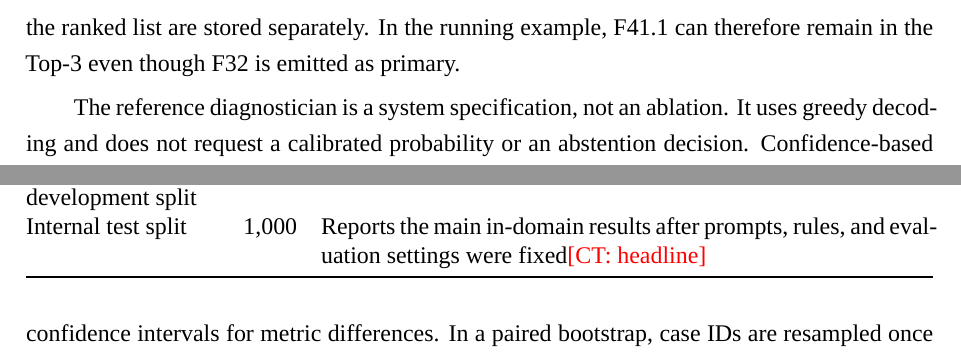
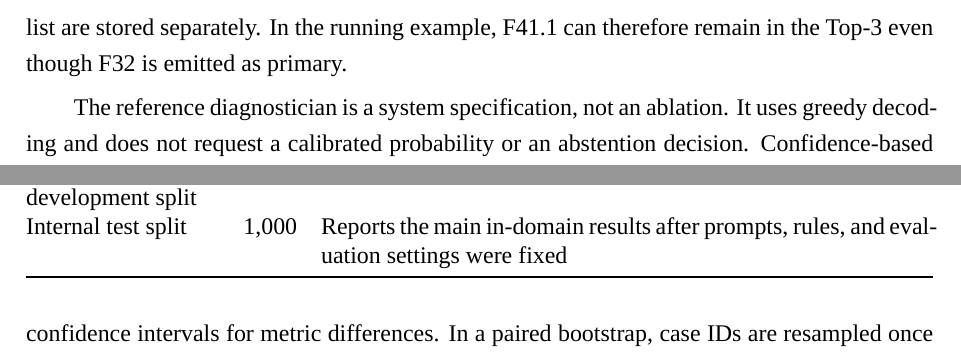
Before and after one commit to OscarTsao/CultureDx_Paper, a LaTeX thesis (school/main.tex): two parts of pages 22 and 25 of 59, joined at a grey line, cut so that both start at the same text. Compiled offline with XeLaTeX.

Commit message:
thesis: mirror intentional Overleaf edits

```diff
--- a/school/main.tex
+++ b/school/main.tex
@@ -356,7 +356,7 @@ The codebase can also perform ordinary global Top-5 nearest-neighbor retrieval,
 
 \section{Diagnostician}
 
-The canonical diagnostician uses Qwen3-32B-AWQ served through vLLM. Its prompt requests five ordered diagnoses from the active profile, a short reason for each, one primary field chosen from the first three, and at most one separate comorbid field.\ct{?} The primary field and the ranked list are stored separately. In the running example, F41.1 can therefore remain in the Top-3 even though F32 is emitted as primary.
+The canonical diagnostician uses Qwen3-32B-AWQ served through vLLM. Its prompt requests five ordered diagnoses from the active profile, a short reason for each, one primary field chosen from the first three, and at most one separate comorbid field. The primary field and the ranked list are stored separately. In the running example, F41.1 can therefore remain in the Top-3 even though F32 is emitted as primary.
 
 The reference diagnostician is a system specification, not an ablation. It uses greedy decoding and does not request a calibrated probability or an abstention decision. Confidence-based sampling, calibration, and selective-output ideas are evaluated only as later repair or future-work directions.\ct{Is this an ablation study? If so, why in Appendix?}
 
@@ -409,12 +409,12 @@ Split & $N$ & Use\\
 \midrule
 Training / retrieval corpus & 13,000 & Builds the case-retrieval index; not used as a scored test set\\
 Public validation / development split & 1,000 & Selects prompts, rules, and analysis settings\\
-Internal test split & 1,000 & Reports the main in-domain results after prompts, rules, and evaluation settings were fixed\ct{headline}\\
+Internal test split & 1,000 & Reports the main in-domain results after prompts, rules, and evaluation settings were fixed\\
 \bottomrule
 \end{tabularx}
 \end{table}
 
-All internal methods are evaluated on the same 1,000 case IDs. These cases were excluded from the retrieval index and were not used to choose prompts, study rules, or analysis settings. A paired case-level comparison matches two methods on each identical case before calculating their difference, rather than treating the two result sets as independent samples. This controls for case difficulty and supports exact McNemar tests for binary correctness and paired bootstrap confidence intervals for metric differences. In a paired bootstrap, case IDs are resampled once and the corresponding outputs from both methods are carried together.\ct{?}
+All internal methods are evaluated on the same 1,000 case IDs. These cases were excluded from the retrieval index and were not used to choose prompts, study rules, or analysis settings. A paired case-level comparison matches two methods on each identical case before calculating their difference, rather than treating the two result sets as independent samples. This controls for case difficulty and supports exact McNemar tests for binary correctness and paired bootstrap confidence intervals for metric differences. In a paired bootstrap, case IDs are resampled once and the corresponding outputs from both methods are carried together.
 
 \subsection{MDD-5k}
 
```
Also changed, not shown: school/main.tex (8 more changed lines).
